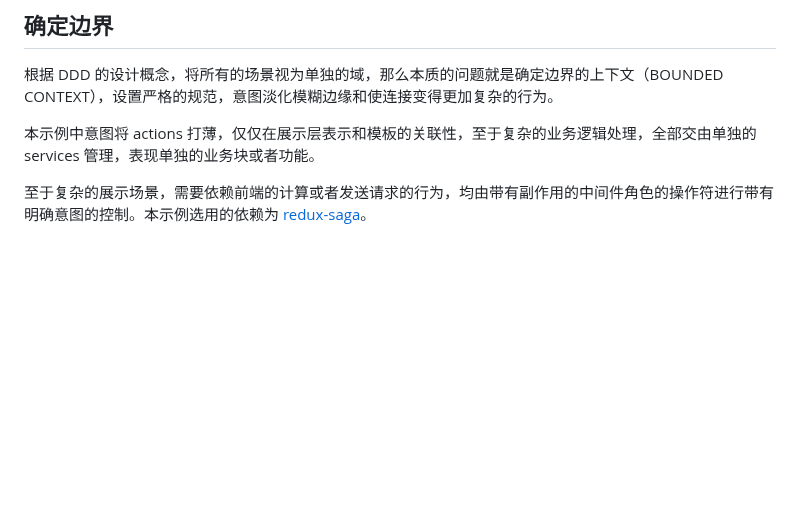
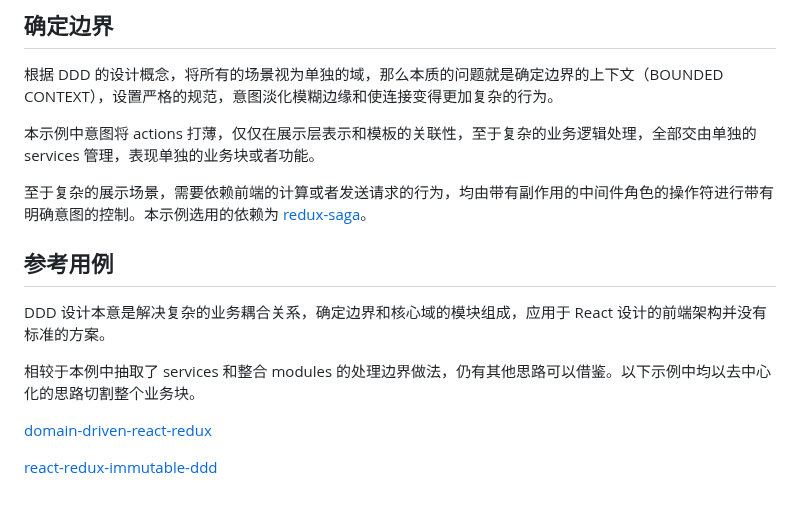
Before and after one commit to L-Jovi/latte-web, a Markdown page: react-practice/docs/Domain-driven-design.md, the part around the change. Rendered like a GitHub page; blank space fills up the shorter version.

```diff
--- a/react-practice/docs/Domain-driven-design.md
+++ b/react-practice/docs/Domain-driven-design.md
@@ -15,3 +15,13 @@
 本示例中意图将 actions 打薄，仅仅在展示层表示和模板的关联性，至于复杂的业务逻辑处理，全部交由单独的 services 管理，表现单独的业务块或者功能。
 
 至于复杂的展示场景，需要依赖前端的计算或者发送请求的行为，均由带有副作用的中间件角色的操作符进行带有明确意图的控制。本示例选用的依赖为 [redux-saga](https://github.com/redux-saga/redux-saga)。
+
+## 参考用例
+
+DDD 设计本意是解决复杂的业务耦合关系，确定边界和核心域的模块组成，应用于 React 设计的前端架构并没有标准的方案。
+
+相较于本例中抽取了 services 和整合 modules 的处理边界做法，仍有其他思路可以借鉴。以下示例中均以去中心化的思路切割整个业务块。
+
+[domain-driven-react-redux](https://medium.com/@hassan.djirdeh/domain-driven-react-redux-a474ecf7d126)
+
+[react-redux-immutable-ddd](https://github.com/ersinerdal/react-redux-immutable-ddd)
```
Also changed, not shown: react-practice/docs/optimize-scene.md (+21 -0 lines), react-practice/docs/routes.md (+15 -0 lines), react-practice/docs/imgs/react-router-redux.png (added), react-practice/docs/imgs/reducer-routing.png (added), react-practice/docs/imgs/reselect.png (added), 9 other files.
